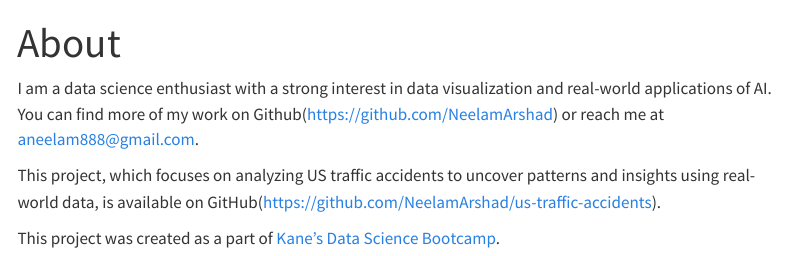
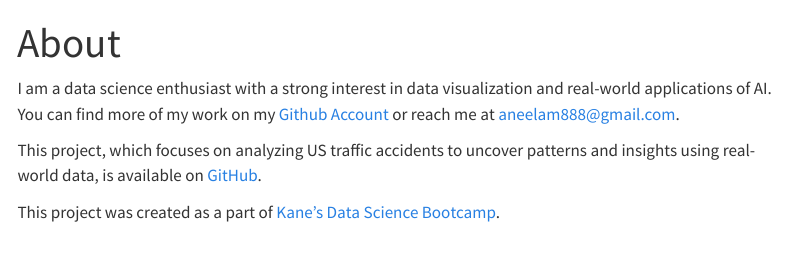
Before and after one commit to NeelamArshad/us-traffic-accidents, a Quarto document (about.qmd): the page in a window 1100 px wide, from its top. Rendered offline with R 4.5, knitr and Pandoc in place of Quarto, with nearby package versions; menus at the side of the page are left out.

Commit message:
link update

```diff
--- a/about.qmd
+++ b/about.qmd
@@ -2,8 +2,8 @@
 title: "About"
 ---
 
-I am a data science enthusiast with a strong interest in data visualization and real-world applications of AI. You can find more of my work on Github(https://github.com/NeelamArshad) or reach me at aneelam888@gmail.com.
+I am a data science enthusiast with a strong interest in data visualization and real-world applications of AI. You can find more of my work on my [Github Account](https://github.com/NeelamArshad) or reach me at aneelam888@gmail.com.
 
-This project, which focuses on analyzing US traffic accidents to uncover patterns and insights using real-world data, is available on GitHub(https://github.com/NeelamArshad/us-traffic-accidents).
+This project, which focuses on analyzing US traffic accidents to uncover patterns and insights using real-world data, is available on [GitHub](https://github.com/NeelamArshad/us-traffic-accidents).
 
 This project was created as a part of [Kane’s Data Science Bootcamp](https://bootcamp.davidkane.info/).
```
